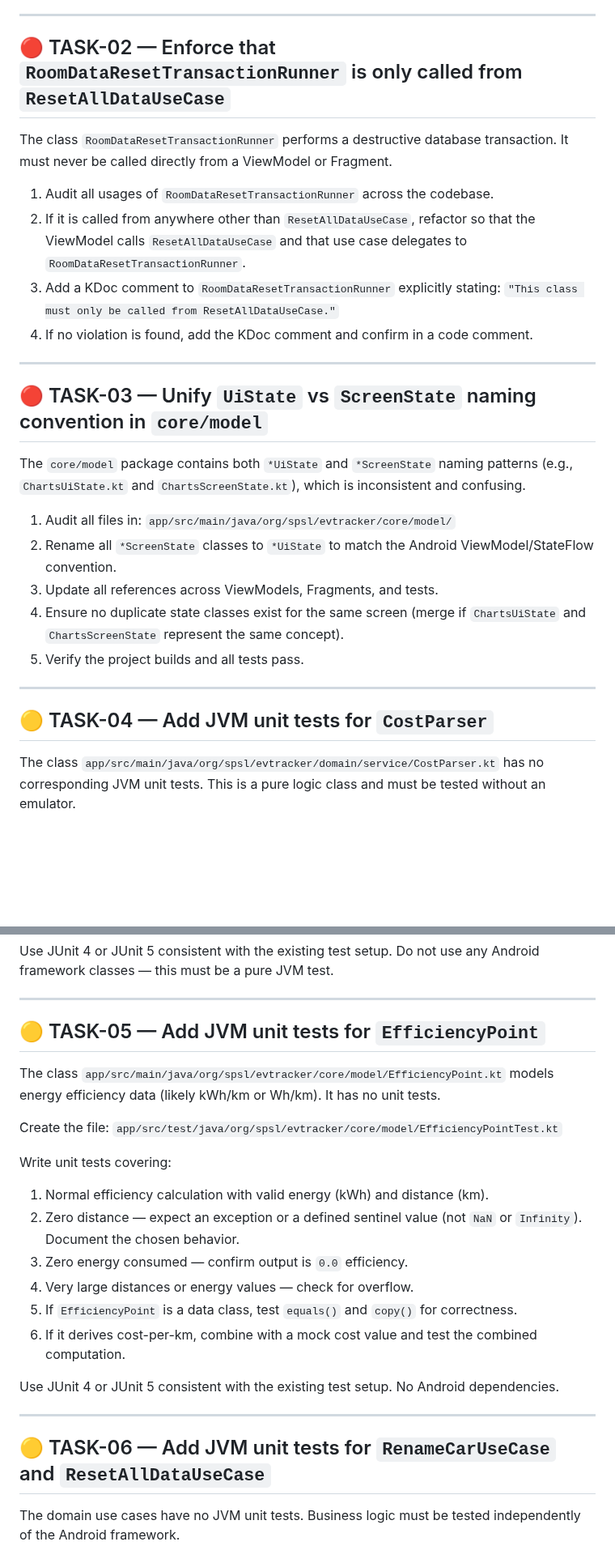
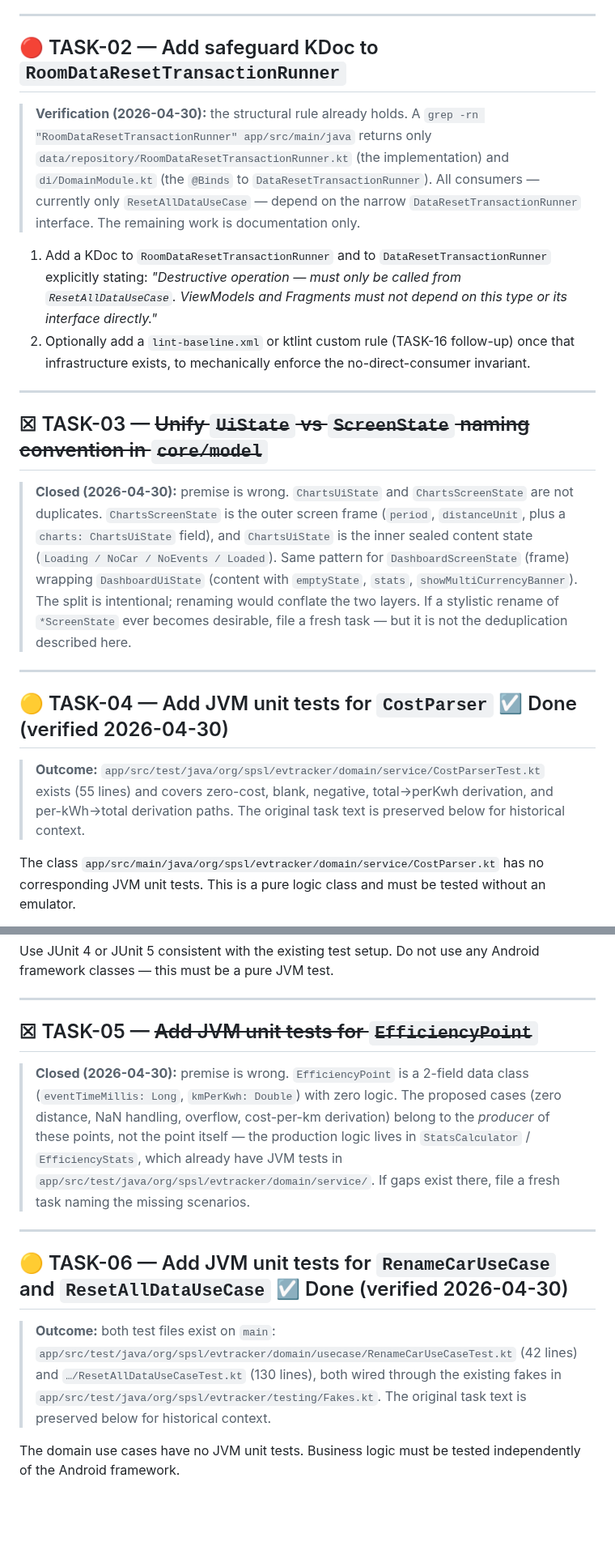
Before and after one commit to SPS-L/joulie, a Markdown page: docs/BACKLOG.md, 2 parts joined by grey strips. Shown at 81% size. Drawn GitHub-style; blank space fills up the shorter version.

```diff
--- a/docs/BACKLOG.md
+++ b/docs/BACKLOG.md
@@ -71,39 +72,47 @@ A dispatcher is a domain or data concern, not a DI module.
 
 ---
 
-## 🔴 TASK-02 — Enforce that `RoomDataResetTransactionRunner` is only called from `ResetAllDataUseCase`
+## 🔴 TASK-02 — Add safeguard KDoc to `RoomDataResetTransactionRunner`
 
-The class `RoomDataResetTransactionRunner` performs a destructive database
-transaction. It must never be called directly from a ViewModel or Fragment.
+> **Verification (2026-04-30):** the structural rule already holds. A
+> `grep -rn "RoomDataResetTransactionRunner" app/src/main/java` returns only
+> `data/repository/RoomDataResetTransactionRunner.kt` (the implementation) and
+> `di/DomainModule.kt` (the `@Binds` to `DataResetTransactionRunner`). All
+> consumers — currently only `ResetAllDataUseCase` — depend on the narrow
+> `DataResetTransactionRunner` interface. The remaining work is documentation
+> only.
 
-1. Audit all usages of `RoomDataResetTransactionRunner` across the codebase.
-2. If it is called from anywhere other than `ResetAllDataUseCase`, refactor
-   so that the ViewModel calls `ResetAllDataUseCase` and that use case
-   delegates to `RoomDataResetTransactionRunner`.
-3. Add a KDoc comment to `RoomDataResetTransactionRunner` explicitly stating:
-   `"This class must only be called from ResetAllDataUseCase."`
-4. If no violation is found, add the KDoc comment and confirm in a code comment.
+1. Add a KDoc to `RoomDataResetTransactionRunner` and to
+   `DataResetTransactionRunner` explicitly stating: *"Destructive operation —
+   must only be called from `ResetAllDataUseCase`. ViewModels and Fragments
+   must not depend on this type or its interface directly."*
+2. Optionally add a `lint-baseline.xml` or ktlint custom rule (TASK-16
+   follow-up) once that infrastructure exists, to mechanically enforce the
+   no-direct-consumer invariant.
 
 ---
 
-## 🔴 TASK-03 — Unify `UiState` vs `ScreenState` naming convention in `core/model`
+## ☒ TASK-03 — ~~Unify `UiState` vs `ScreenState` naming convention in `core/model`~~
 
-The `core/model` package contains both `*UiState` and `*ScreenState` naming
-patterns (e.g., `ChartsUiState.kt` and `ChartsScreenState.kt`), which is
-inconsistent and confusing.
-
-1. Audit all files in:
-   `app/src/main/java/org/spsl/evtracker/core/model/`
-2. Rename all `*ScreenState` classes to `*UiState` to match the Android
-   ViewModel/StateFlow convention.
-3. Update all references across ViewModels, Fragments, and tests.
-4. Ensure no duplicate state classes exist for the same screen (merge if
-   `ChartsUiState` and `ChartsScreenState` represent the same concept).
-5. Verify the project builds and all tests pass.
+> **Closed (2026-04-30):** premise is wrong. `ChartsUiState` and
+> `ChartsScreenState` are not duplicates. `ChartsScreenState` is the outer
+> screen frame (`period`, `distanceUnit`, plus a `charts: ChartsUiState`
+> field), and `ChartsUiState` is the inner sealed content state
+> (`Loading / NoCar / NoEvents / Loaded`). Same pattern for
+> `DashboardScreenState` (frame) wrapping `DashboardUiState` (content with
+> `emptyState`, `stats`, `showMultiCurrencyBanner`). The split is intentional;
+> renaming would conflate the two layers. If a stylistic rename of `*ScreenState`
+> ever becomes desirable, file a fresh task — but it is not the
+> deduplication described here.
 
 ---
 
-## 🟡 TASK-04 — Add JVM unit tests for `CostParser`
+## 🟡 TASK-04 — Add JVM unit tests for `CostParser` ☑ Done (verified 2026-04-30)
+
+> **Outcome:** `app/src/test/java/org/spsl/evtracker/domain/service/CostParserTest.kt`
+> exists (55 lines) and covers zero-cost, blank, negative, total→perKwh
+> derivation, and per-kWh→total derivation paths. The original task text is
+> preserved below for historical context.
 
 The class `app/src/main/java/org/spsl/evtracker/domain/service/CostParser.kt`
 has no corresponding JVM unit tests. This is a pure logic class and must be
@@ -125,31 +134,27 @@ any Android framework classes — this must be a pure JVM test.
 
 ---
 
-## 🟡 TASK-05 — Add JVM unit tests for `EfficiencyPoint`
+## ☒ TASK-05 — ~~Add JVM unit tests for `EfficiencyPoint`~~
 
-The class `app/src/main/java/org/spsl/evtracker/core/model/EfficiencyPoint.kt`
-models energy efficiency data (likely kWh/km or Wh/km). It has no unit tests.
-
-Create the file:
-`app/src/test/java/org/spsl/evtracker/core/model/EfficiencyPointTest.kt`
-
-Write unit tests covering:
-1. Normal efficiency calculation with valid energy (kWh) and distance (km).
-2. Zero distance — expect an exception or a defined sentinel value (not `NaN`
-   or `Infinity`). Document the chosen behavior.
-3. Zero energy consumed — confirm output is `0.0` efficiency.
-4. Very large distances or energy values — check for overflow.
-5. If `EfficiencyPoint` is a data class, test `equals()` and `copy()` for
-   correctness.
-6. If it derives cost-per-km, combine with a mock cost value and test the
-   combined computation.
-
-Use JUnit 4 or JUnit 5 consistent with the existing test setup. No Android
-dependencies.
+> **Closed (2026-04-30):** premise is wrong. `EfficiencyPoint` is a 2-field
+> data class (`eventTimeMillis: Long`, `kmPerKwh: Double`) with zero logic.
+> The proposed cases (zero distance, NaN handling, overflow,
+> cost-per-km derivation) belong to the *producer* of these points, not the
+> point itself — the production logic lives in `StatsCalculator` /
+> `EfficiencyStats`, which already have JVM tests in
+> `app/src/test/java/org/spsl/evtracker/domain/service/`. If gaps exist
+> there, file a fresh task naming the missing scenarios.
 
 ---
 
-## 🟡 TASK-06 — Add JVM unit tests for `RenameCarUseCase` and `ResetAllDataUseCase`
+## 🟡 TASK-06 — Add JVM unit tests for `RenameCarUseCase` and `ResetAllDataUseCase` ☑ Done (verified 2026-04-30)
+
+> **Outcome:** both test files exist on `main`:
+> `app/src/test/java/org/spsl/evtracker/domain/usecase/RenameCarUseCaseTest.kt`
+> (42 lines) and `…/ResetAllDataUseCaseTest.kt` (130 lines), both wired
+> through the existing fakes in
+> `app/src/test/java/org/spsl/evtracker/testing/Fakes.kt`. The original task
+> text is preserved below for historical context.
 
 The domain use cases have no JVM unit tests. Business logic must be tested
 independently of the Android framework.
```
Also changed, not shown: other parts of docs/BACKLOG.md (+62 -58 lines).
